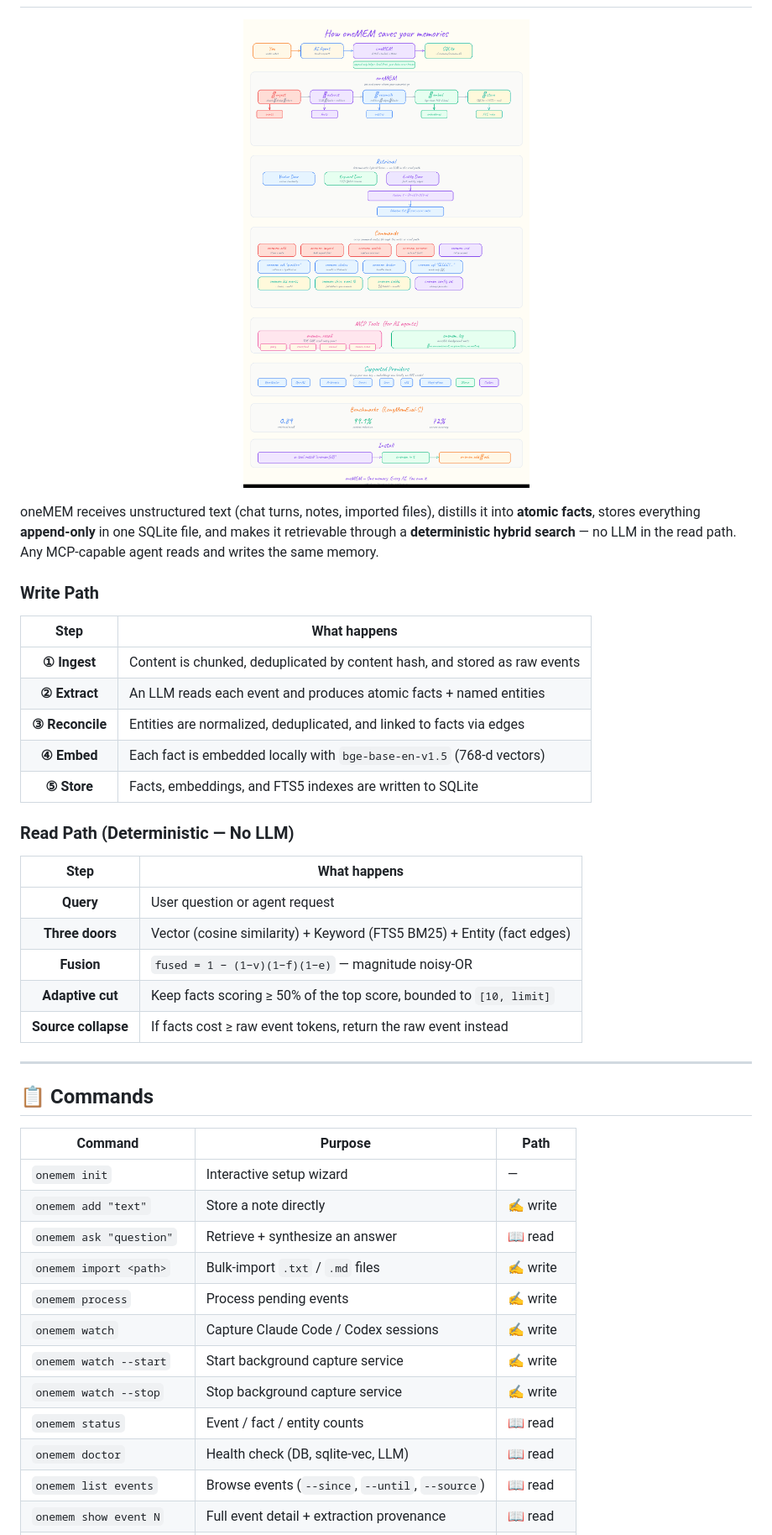
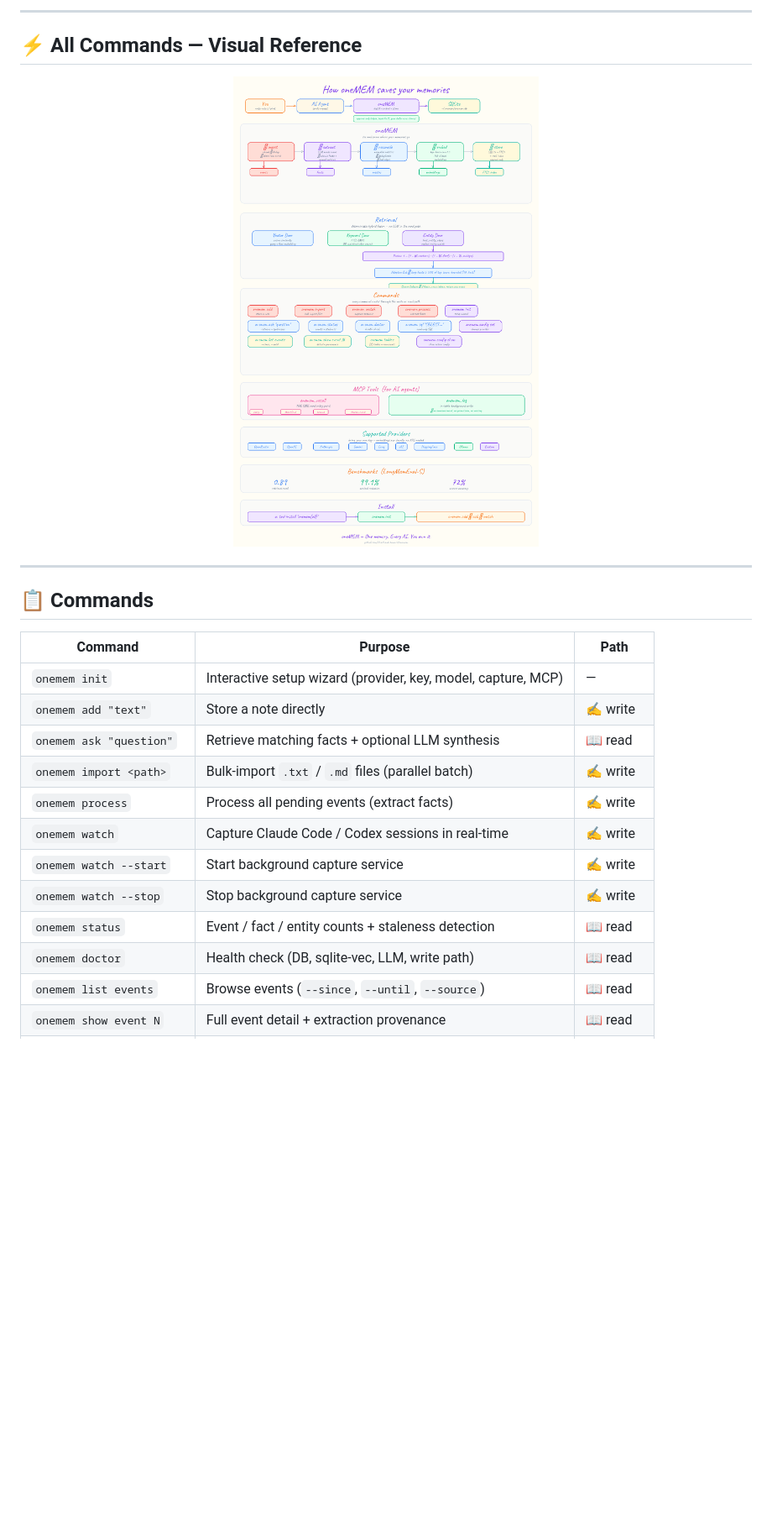
Before and after one commit to shashank-tomar0/onemem, a Markdown page: README.md, the part around one of its changes. Shown at 84% size. GitHub-like rendering; pictures changed too: docs/command-flow.png; blank space fills up the shorter version.

```diff
--- a/README.md
+++ b/README.md
@@ -67,3 +191,6 @@ onemem ask "What storage did I choose, and why?"
+---
+
+## ⚡ All Commands — Visual Reference
 
 <div align="center">
 
@@ -71,46 +198,21 @@ onemem ask "What storage did I choose, and why?"
 
 </div>
 
-oneMEM receives unstructured text (chat turns, notes, imported files), distills it
-into **atomic facts**, stores everything **append-only** in one SQLite file, and
-makes it retrievable through a **deterministic hybrid search** — no LLM in the
-read path. Any MCP-capable agent reads and writes the same memory.
-
-### Write Path
-
-| Step | What happens |
-|:----:|---|
-| **① Ingest** | Content is chunked, deduplicated by content hash, and stored as raw events |
-| **② Extract** | An LLM reads each event and produces atomic facts + named entities |
-| **③ Reconcile** | Entities are normalized, deduplicated, and linked to facts via edges |
-| **④ Embed** | Each fact is embedded locally with `bge-base-en-v1.5` (768-d vectors) |
-| **⑤ Store** | Facts, embeddings, and FTS5 indexes are written to SQLite |
-
-### Read Path (Deterministic — No LLM)
-
-| Step | What happens |
-|:----:|---|
-| **Query** | User question or agent request |
-| **Three doors** | Vector (cosine similarity) + Keyword (FTS5 BM25) + Entity (fact edges) |
-| **Fusion** | `fused = 1 − (1−v)(1−f)(1−e)` — magnitude noisy-OR |
-| **Adaptive cut** | Keep facts scoring ≥ 50% of the top score, bounded to `[10, limit]` |
-| **Source collapse** | If facts cost ≥ raw event tokens, return the raw event instead |
-
 ---
 
 ## 📋 Commands
 
 | Command | Purpose | Path |
 |---|---|---|
-| `onemem init` | Interactive setup wizard | — |
+| `onemem init` | Interactive setup wizard (provider, key, model, capture, MCP) | — |
 | `onemem add "text"` | Store a note directly | ✍️ write |
-| `onemem ask "question"` | Retrieve + synthesize an answer | 📖 read |
-| `onemem import <path>` | Bulk-import `.txt` / `.md` files | ✍️ write |
-| `onemem process` | Process pending events | ✍️ write |
-| `onemem watch` | Capture Claude Code / Codex sessions | ✍️ write |
+| `onemem ask "question"` | Retrieve matching facts + optional LLM synthesis | 📖 read |
+| `onemem import <path>` | Bulk-import `.txt` / `.md` files (parallel batch) | ✍️ write |
+| `onemem process` | Process all pending events (extract facts) | ✍️ write |
+| `onemem watch` | Capture Claude Code / Codex sessions in real-time | ✍️ write |
 | `onemem watch --start` | Start background capture service | ✍️ write |
 | `onemem watch --stop` | Stop background capture service | ✍️ write |
-| `onemem status` | Event / fact / entity counts | 📖 read |
-| `onemem doctor` | Health check (DB, sqlite-vec, LLM) | 📖 read |
+| `onemem status` | Event / fact / entity counts + staleness detection | 📖 read |
+| `onemem doctor` | Health check (DB, sqlite-vec, LLM, write path) | 📖 read |
 | `onemem list events` | Browse events (`--since`, `--until`, `--source`) | 📖 read |
 | `onemem show event N` | Full event detail + extraction provenance | 📖 read |
```
Also changed, not shown: other parts of README.md (+132 -5 lines).
